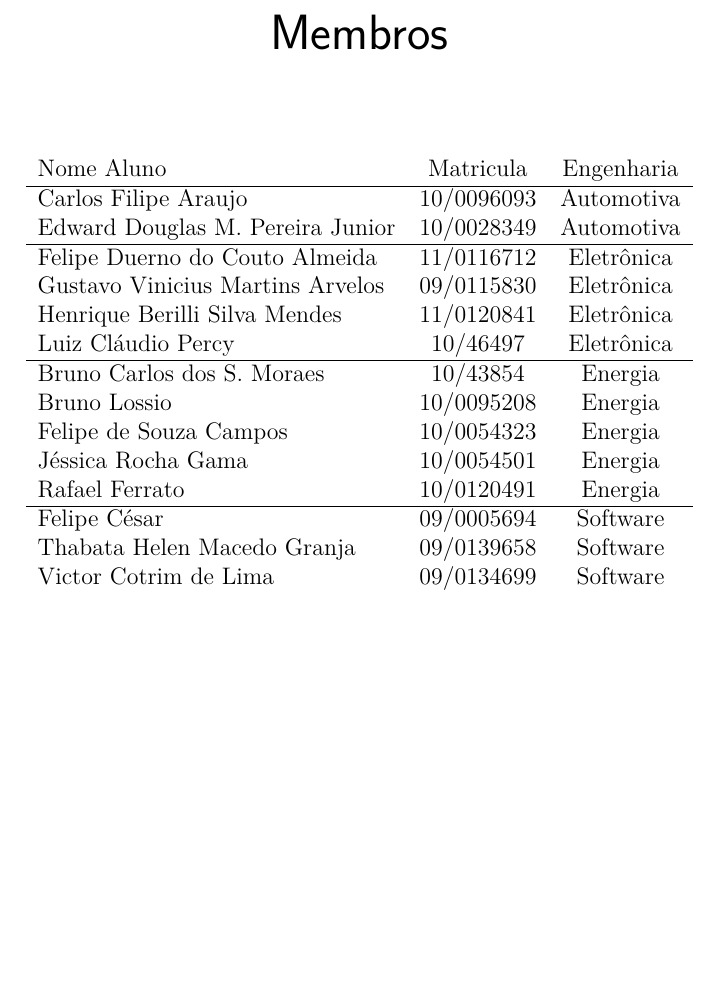
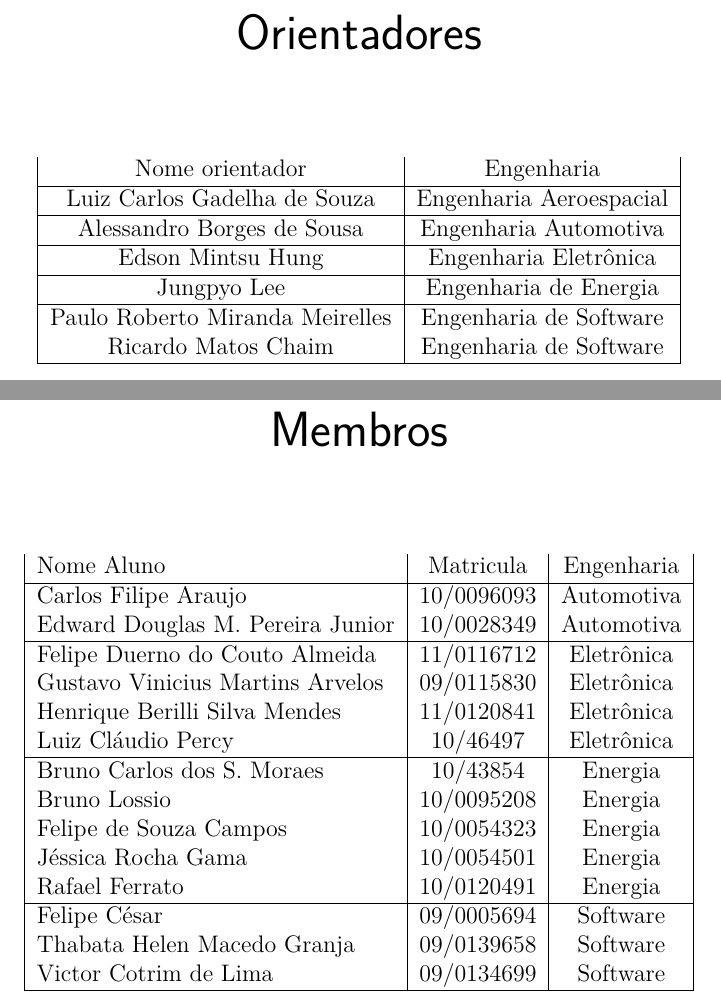
Before and after one commit to cotrim149/pi2-cadeira, a LaTeX thesis (tcc.tex, which reads editaveis/membros.tex, editaveis/orientadores.tex): part of page 5 of 29 before the commit and two parts of pages 5 and 7 of 31 after it, the two joined at a grey line, cut at the place of the change, the shorter picture padded with empty space. Compiled offline with pdfLaTeX.

Commit message:
Adding new file for orientadores and make new cover table for member

```diff
--- a/editaveis/membros.tex
+++ b/editaveis/membros.tex
@@ -2,7 +2,7 @@
 \begin{table}[ht!]
 \centering
 \label{my-label}
-\begin{tabular}{lcc}
+\begin{tabular}{|l|c|c|}
 Nome Aluno                       & Matricula  & Engenharia \\
 \hline
 Carlos Filipe Araujo             & 10/0096093 & Automotiva \\
--- /dev/null
+++ b/editaveis/orientadores.tex
@@ -0,0 +1,15 @@
+\chapter*{Orientadores}
+\begin{table}[ht!]
+\centering
+\label{my-label}
+\begin{tabular}{|c|c|}
+Nome orientador   &  Engenharia \\ \hline
+
+Luiz Carlos Gadelha de Souza & Engenharia Aeroespacial \\ \hline
+Alessandro Borges de Sousa & Engenharia Automotiva \\ \hline
+Edson Mintsu Hung & Engenharia Eletrônica \\ \hline
+Jungpyo Lee & Engenharia de Energia \\ \hline
+Paulo Roberto Miranda Meirelles & Engenharia de Software \\
+Ricardo Matos Chaim & Engenharia de Software \\ \hline
+\end{tabular}
+\end{table}
```
Also changed, not shown: tcc.tex (+1 -0 lines), TCC_FGA.pdf, tcc.pdf, editaveis/membros.tex (2 more changed lines).
